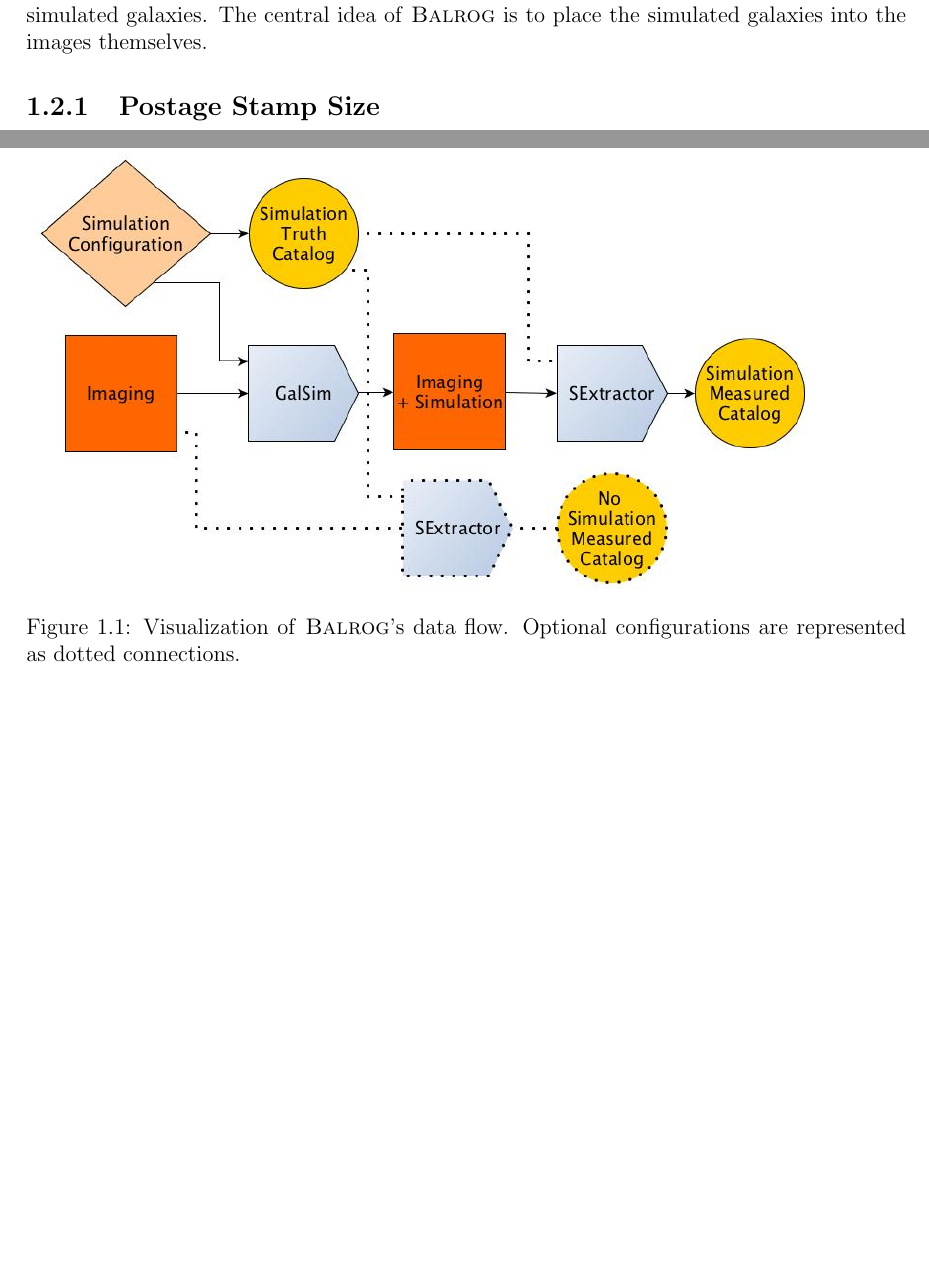
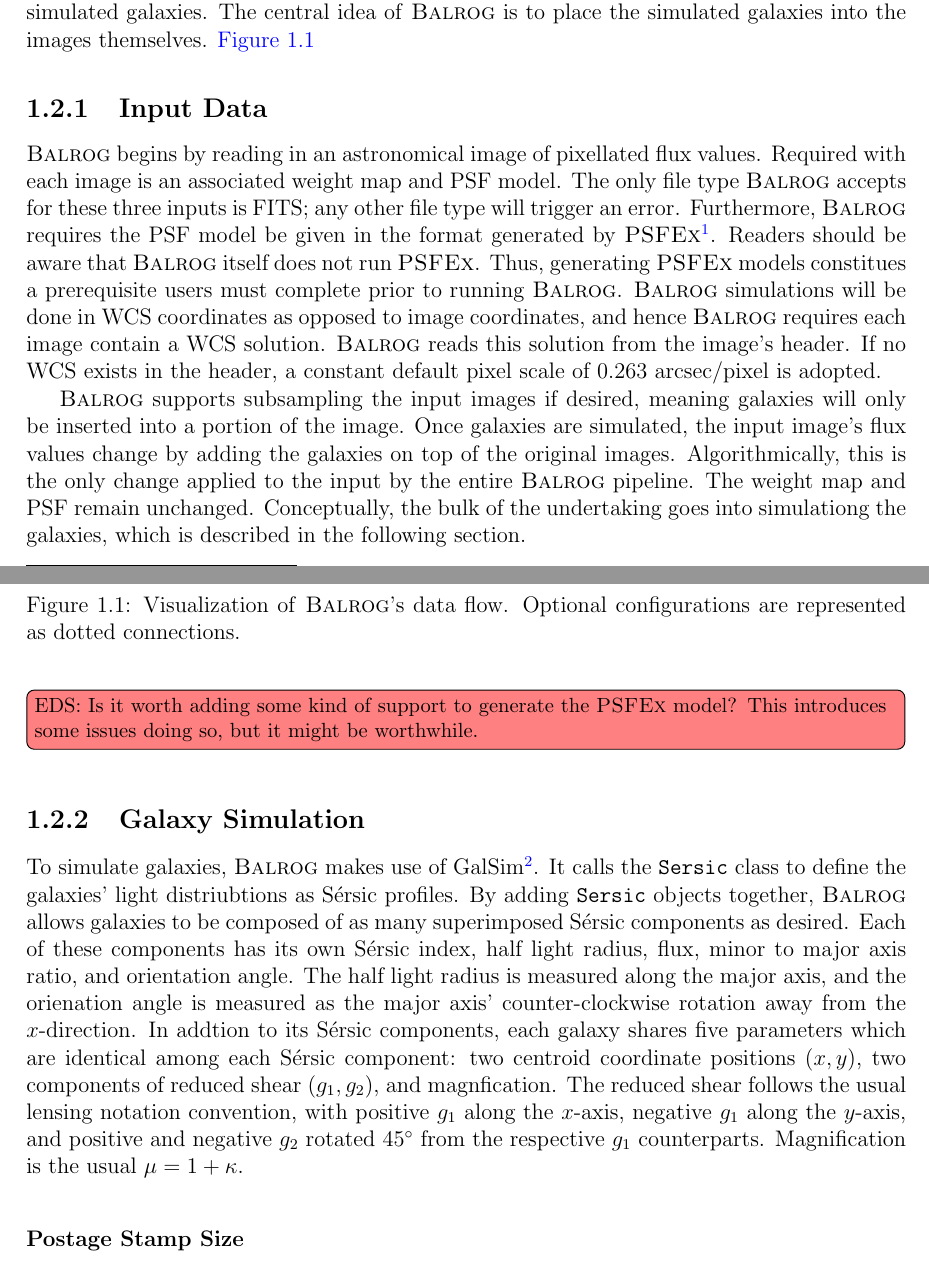
Before and after one commit to emhuff/Balrog, a LaTeX thesis (doc/balrog.tex): two parts of pages 3 and 4 of 15 before the commit and two parts of pages 3 and 4 of 16 after it, joined at a grey line, cut so that both start at the same text, the shorter picture padded with empty space. The pictures show the PDF file doc/balrog.pdf that the author committed with the source.

Commit message:
more updates to the algorithm section.

```diff
--- a/doc/balrog.tex
+++ b/doc/balrog.tex
@@ -40,8 +43,6 @@
 %\setlength{\textfloatsep}{10pt plus 1.0pt minus 2.0pt}
 \setlength{\intextsep}{25pt plus 1.0pt minus 2.0pt}
 \let\cleardoublepage\clearpage
-
-%{\balrogtitlepage \let\cleardoublepage\clearpage \tableofcontents}
 \balrogtitlepage
 \tableofcontents
 
@@ -50,22 +53,64 @@
 \section{Introduction}
 \label{sec:intro}
 \balrog{} is ...
-
 
 \section{The \balrog{} Algorithm}
 \label{sec:algorithm}
 
 \balrog{} operates using two initally unrelated pieces of information: real imaging data and simulated galaxies.
 The central idea of \balrog{} is to place the simulated galaxies into the images themselves.
+\autoref{fig:flowchart}
 
-
-\begin{figure}[bh]
+\begin{figure}[h]
 \includegraphics[width=0.9\linewidth]{flowchart.jpg}
 \caption{Visualization of \balrog{}'s data flow. Optional configurations are represented as dotted connections.}
 \label{fig:flowchart}
 \end{figure}
 
-\subsection{Postage Stamp Size}
+
+\subsection{Input Data}
+\label{sec:data}
+
+\balrog{} begins by reading in an astronomical image of pixellated flux values.
+Required with each image is an associated weight map and PSF model.
+The only file type \balrog{} accepts for these three inputs is FITS;
+any other file type will trigger an error.
+Furthermore, \balrog{} requires the PSF model be given in the format generated by
+\psfex{}\footnote{\url{www.astromatic.net/software/psfex}}.
+Readers should be aware that \balrog{} itself does not run \psfex{}.
+Thus, generating \psfex{} models constitues a prerequisite users must complete prior to running \balrog{}.
+\balrog{} simulations will be done in WCS coordinates as opposed to image coordinates, and hence
+\balrog{} requires each image contain a WCS solution. \balrog{} reads this solution from the image's header.
+If no WCS exists in the header, a constant default pixel scale of 0.263 arcsec/pixel is adopted.
+
+\balrog{} supports subsampling the input images if desired, meaning galaxies will only be
+inserted into a portion of the image.
+Once galaxies are simulated, the input image's flux values change by adding the galaxies on top of the original images.
+Algorithmically, this is the only change applied to the input by the entire \balrog{} pipeline.
+The weight map and PSF remain unchanged.
+Conceptually, the bulk of the undertaking goes into simulationg the galaxies, which is described
+in the following section.
+
+
+\notesuchyta{Is it worth adding some kind of support to generate the \psfex{} model? This introduces some issues doing so, but it might be worthwhile.}
+
+\subsection{Galaxy Simulation}
+\label{sec:galsim}
+
+To simulate galaxies, \balrog{} makes use of \galsim{}\footnote{\url{https://github.com/GalSim-developers/GalSim}}.
+It calls the \texttt{Sersic} class to define the galaxies' light distriubtions as \sersic{} profiles. By adding
+\texttt{Sersic} objects together, \balrog{} allows galaxies to be composed of as many superimposed
+\sersic{} components as desired. Each of these components has its own \sersic{} index, half light radius, flux,
+minor to major axis ratio, and orientation angle. The half light radius is measured along
+the major axis, and the orienation angle is measured as the major axis' counter-clockwise rotation
+away from the $x$-direction. In addtion to its \sersic{} components, each galaxy
+shares five parameters which are identical among each \sersic{} component:
+two centroid coordinate positions $(x, y)$, two components of reduced shear $(g_1, g_2)$, and magnfication.
+The reduced shear follows the usual lensing notation convention, with positive $g_1$ along the $x$-axis,
+negative $g_1$ along the $y$-axis, and positive and negative $g_2$ rotated 45\degree{} from the
+respective $g_1$ counterparts. Magnification is the usual $\mu = 1 + \kappa$.
+
+\subsubsection{Postage Stamp Size}
 \label{sec:postagestamp}
 
 To get the postage stamps ...
```
Also changed, not shown: doc/title.sty (+0 -2 lines), doc/balrog.pdf, doc/balrog.tex (11 more changed lines).
